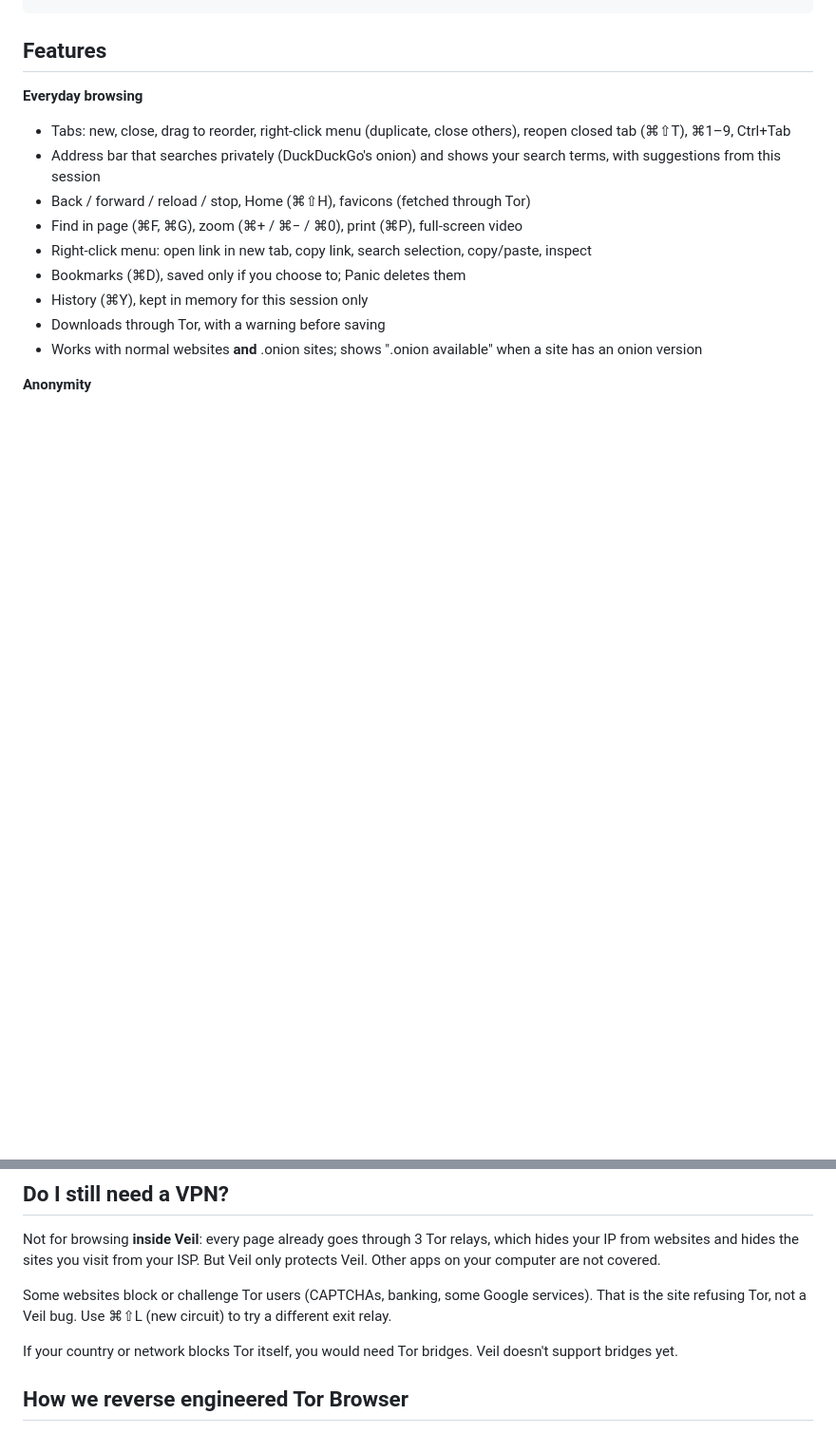
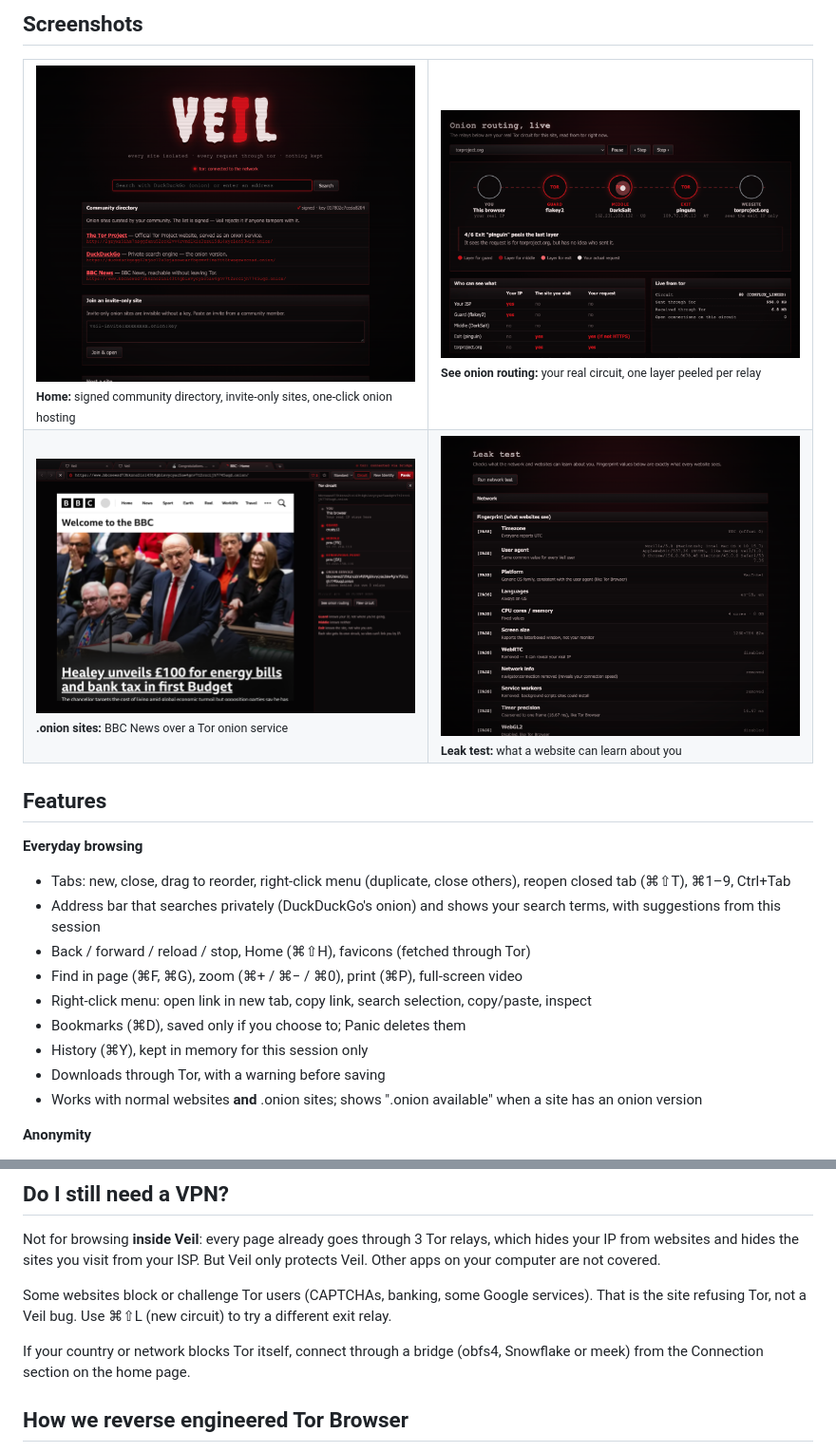
Before and after one commit to nishant-Tiwari24/veil, a Markdown page: README.md, 2 parts joined by grey strips. Shown at 95% size. Rendered like a GitHub page; blank space fills up the shorter version.

````diff
--- a/README.md
+++ b/README.md
@@ -32,4 +71,16 @@ VEIL_SELFTEST=1 npm start
 ```
+
+## Screenshots
+<table>
+  <tr>
+    <td><img src="docs/images/hub.png" alt="Community hub"><br><sub><b>Home:</b> signed community directory, invite-only sites, one-click onion hosting</sub></td>
+    <td><img src="docs/images/routing.png" alt="Onion routing visualiser"><br><sub><b>See onion routing:</b> your real circuit, one layer peeled per relay</sub></td>
+  </tr>
+  <tr>
+    <td><img src="docs/images/onion.png" alt="BBC News onion site"><br><sub><b>.onion sites:</b> BBC News over a Tor onion service</sub></td>
+    <td><img src="docs/images/leaktest.png" alt="Built-in leak test"><br><sub><b>Leak test:</b> what a website can learn about you</sub></td>
+  </tr>
+</table>
 
 ## Features
 
@@ -71,8 +122,8 @@ Some websites block or challenge Tor users (CAPTCHAs, banking, some Google
 services). That is the site refusing Tor, not a Veil bug. Use ⌘⇧L (new circuit)
 to try a different exit relay.
 
-If your country or network blocks Tor itself, you would need Tor bridges. Veil
-doesn't support bridges yet.
+If your country or network blocks Tor itself, connect through a bridge (obfs4,
+Snowflake or meek) from the Connection section on the home page.
 
 ## How we reverse engineered Tor Browser
 We downloaded and verified Tor Browser 15.0.26, unpacked its app bundle and
````
Also changed, not shown: other parts of README.md (+58 -7 lines).
